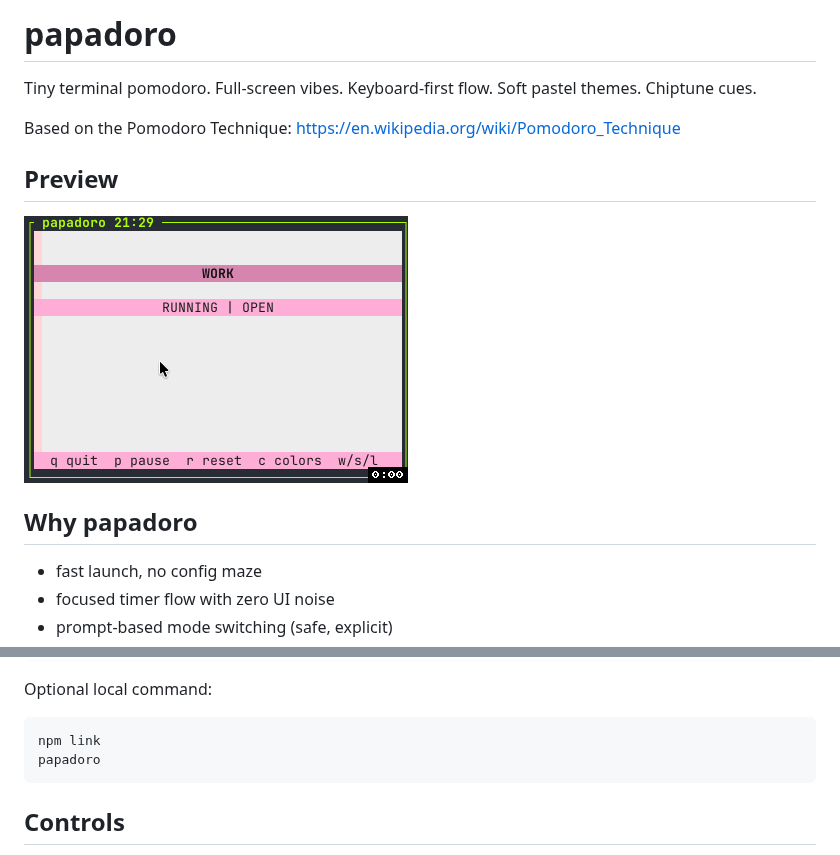
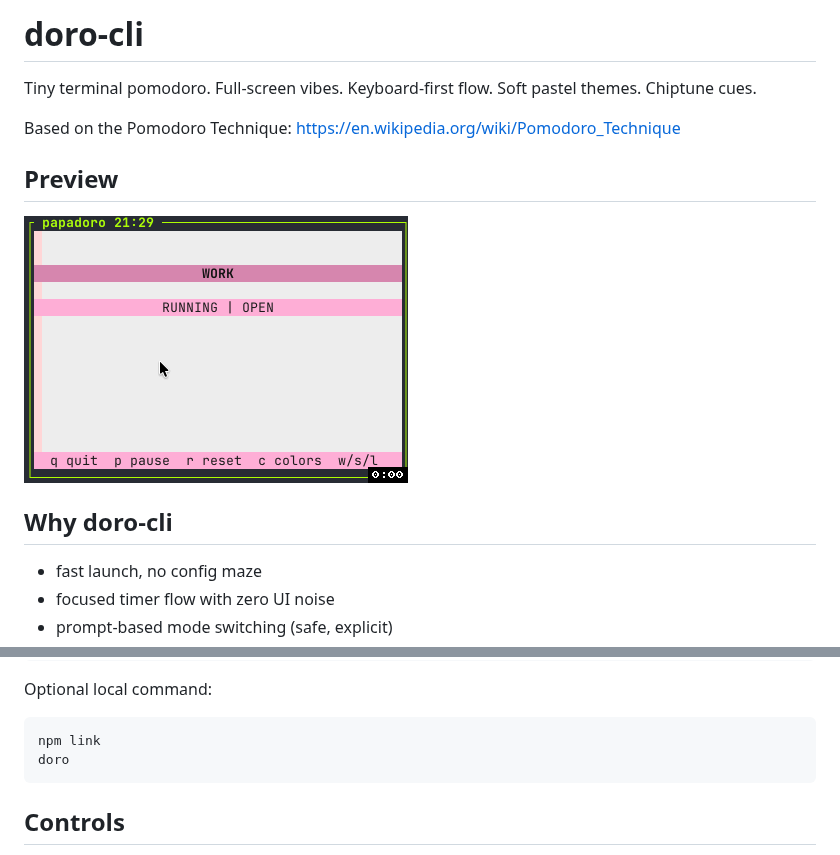
Before and after one commit to dnim/doro-cli, a Markdown page: README.md, 2 parts joined by grey strips. Drawn GitHub-style.

````diff
--- a/README.md
+++ b/README.md
@@ -1,4 +1,4 @@
-# papadoro
+# doro-cli
 
 Tiny terminal pomodoro. Full-screen vibes. Keyboard-first flow. Soft pastel themes. Chiptune cues.
 
@@ -6,9 +6,9 @@ Based on the Pomodoro Technique: https://en.wikipedia.org/wiki/Pomodoro_Techniqu
 
 ## Preview
 
-![papadoro demo](./assets/papadoro-demo.gif)
+![doro-cli demo](./assets/doro-demo.gif)
 
-## Why papadoro
+## Why doro-cli
 
 - fast launch, no config maze
 - focused timer flow with zero UI noise
@@ -35,7 +35,7 @@ Optional local command:
 
 ```bash
 npm link
-papadoro
+doro
 ```
 
 ## Controls
````
Also changed, not shown: AGENTS.md (+1 -1 lines), CHANGELOG.md (added, +18 -0 lines), GEMINI.md (+2 -2 lines), assets/doro-demo.gif (renamed from assets/papadoro-demo.gif), 10 other files.
